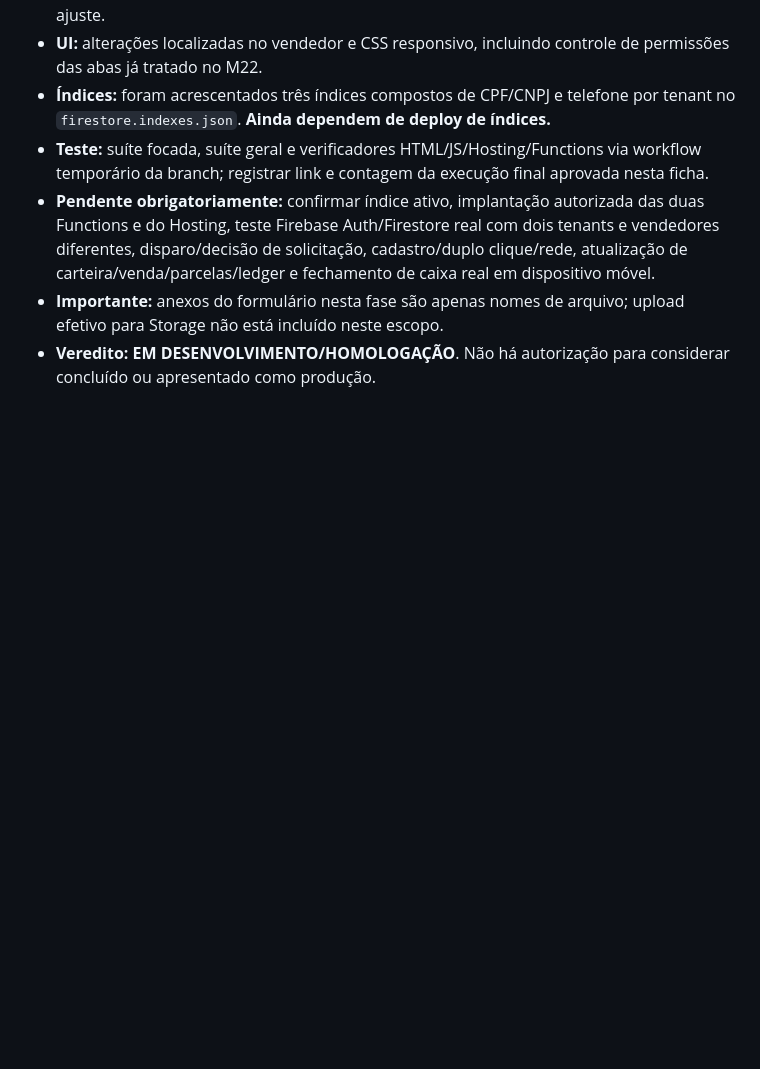
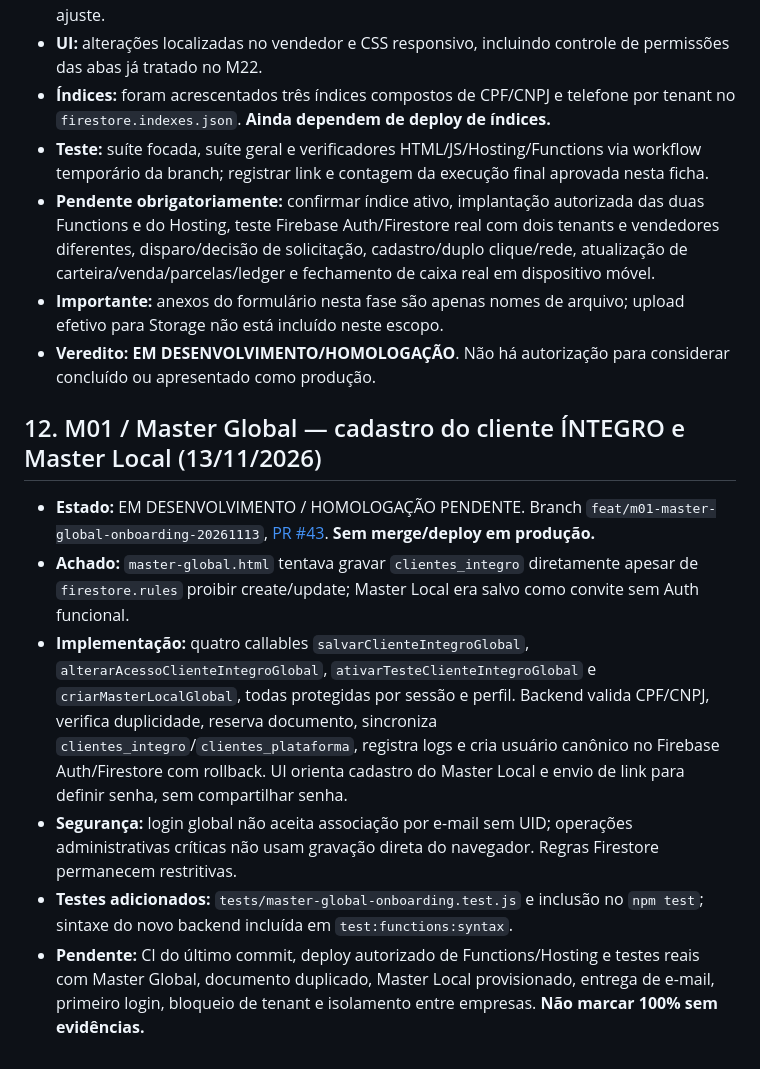
Before and after one commit to integro-app/Integro, a Markdown page: docs/CONTROLE_FECHAMENTO_MODULOS.md, the part around the change. Rendered like a GitHub page; blank space fills up the shorter version.

Commit message:
docs: registrar implantação e homologação do Master Global

```diff
--- a/docs/CONTROLE_FECHAMENTO_MODULOS.md
+++ b/docs/CONTROLE_FECHAMENTO_MODULOS.md
@@ -158,3 +158,12 @@ Copiar/atualizar esta seção **na mesma ficha ativa** a cada rodada. Não criar
 - **Pendente obrigatoriamente:** confirmar índice ativo, implantação autorizada das duas Functions e do Hosting, teste Firebase Auth/Firestore real com dois tenants e vendedores diferentes, disparo/decisão de solicitação, cadastro/duplo clique/rede, atualização de carteira/venda/parcelas/ledger e fechamento de caixa real em dispositivo móvel.
 - **Importante:** anexos do formulário nesta fase são apenas nomes de arquivo; upload efetivo para Storage não está incluído neste escopo.
 - **Veredito:** **EM DESENVOLVIMENTO/HOMOLOGAÇÃO**. Não há autorização para considerar concluído ou apresentado como produção.
+
+## 12. M01 / Master Global — cadastro do cliente ÍNTEGRO e Master Local (13/11/2026)
+
+- **Estado:** EM DESENVOLVIMENTO / HOMOLOGAÇÃO PENDENTE. Branch `feat/m01-master-global-onboarding-20261113`, [PR #43](https://github.com/integro-app/Integro/pull/43). **Sem merge/deploy em produção.**
+- **Achado:** `master-global.html` tentava gravar `clientes_integro` diretamente apesar de `firestore.rules` proibir create/update; Master Local era salvo como convite sem Auth funcional.
+- **Implementação:** quatro callables `salvarClienteIntegroGlobal`, `alterarAcessoClienteIntegroGlobal`, `ativarTesteClienteIntegroGlobal` e `criarMasterLocalGlobal`, todas protegidas por sessão e perfil. Backend valida CPF/CNPJ, verifica duplicidade, reserva documento, sincroniza `clientes_integro`/`clientes_plataforma`, registra logs e cria usuário canônico no Firebase Auth/Firestore com rollback. UI orienta cadastro do Master Local e envio de link para definir senha, sem compartilhar senha.
+- **Segurança:** login global não aceita associação por e-mail sem UID; operações administrativas críticas não usam gravação direta do navegador. Regras Firestore permanecem restritivas.
+- **Testes adicionados:** `tests/master-global-onboarding.test.js` e inclusão no `npm test`; sintaxe do novo backend incluída em `test:functions:syntax`.
+- **Pendente:** CI do último commit, deploy autorizado de Functions/Hosting e testes reais com Master Global, documento duplicado, Master Local provisionado, entrega de e-mail, primeiro login, bloqueio de tenant e isolamento entre empresas. **Não marcar 100% sem evidências.**
```
